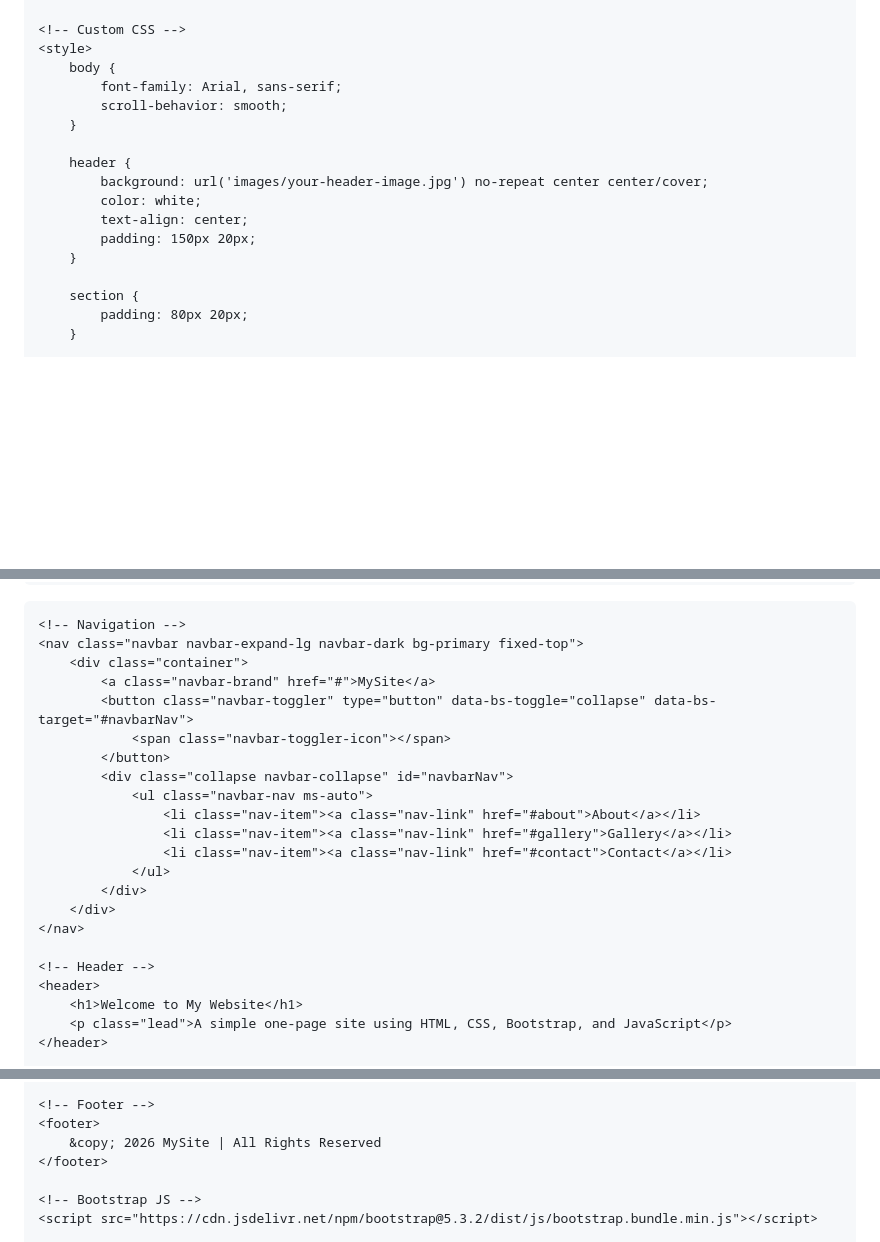
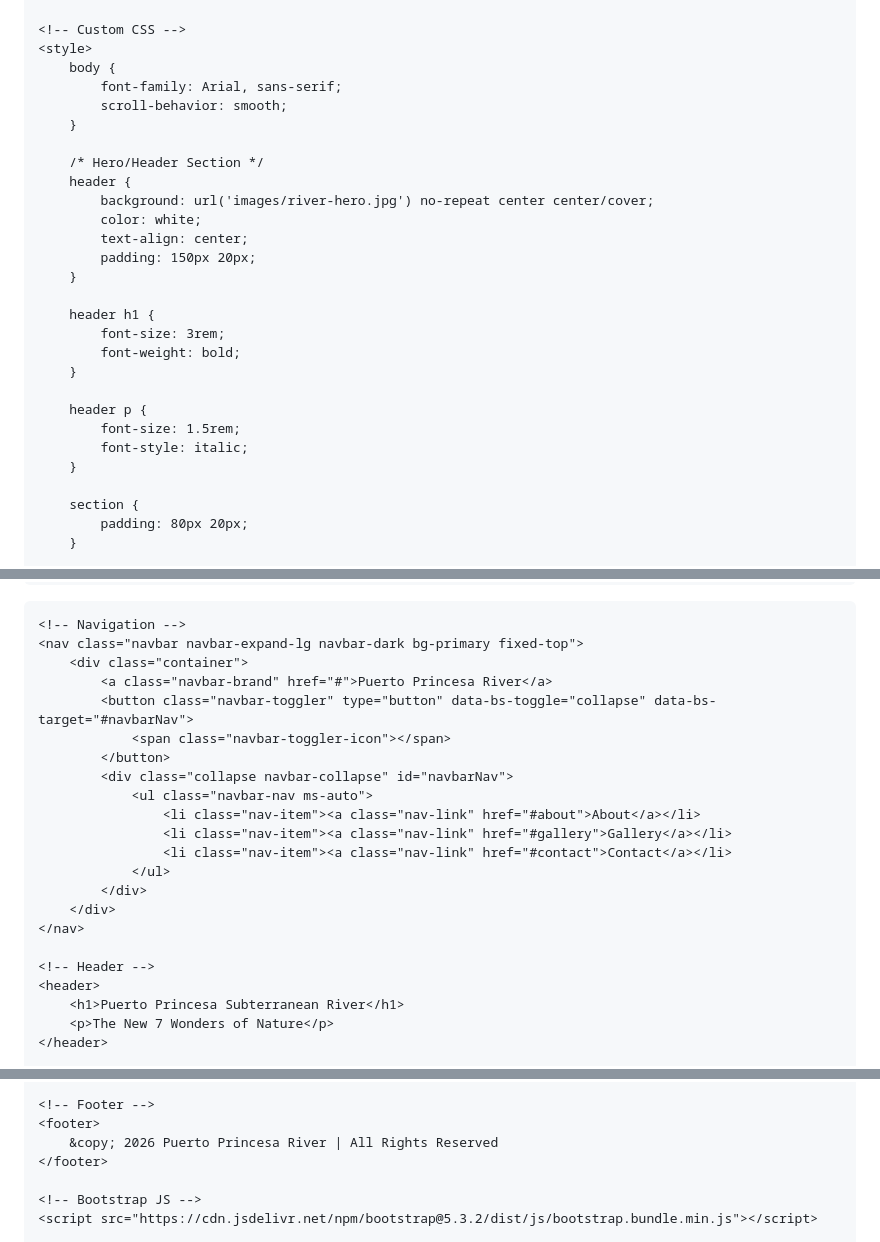
Before and after one commit to johrill-code/johrill-code.github.io, a Markdown page: README.md, 3 parts joined by grey strips. Drawn GitHub-style; blank space fills up the shorter version.

```diff
--- a/README.md
+++ b/README.md
@@ -3,7 +3,7 @@
 <head>
     <meta charset="UTF-8">
     <meta name="viewport" content="width=device-width, initial-scale=1.0">
-    <title>My One-Page Website</title>
+    <title>Puerto Princesa Subterranean River</title>
 
     <!-- Bootstrap CSS -->
     <link href="https://cdn.jsdelivr.net/npm/bootstrap@5.3.2/dist/css/bootstrap.min.css" rel="stylesheet">
@@ -15,11 +15,22 @@
             scroll-behavior: smooth;
         }
 
+        /* Hero/Header Section */
         header {
-            background: url('images/your-header-image.jpg') no-repeat center center/cover;
+            background: url('images/river-hero.jpg') no-repeat center center/cover;
             color: white;
             text-align: center;
             padding: 150px 20px;
+        }
+
+        header h1 {
+            font-size: 3rem;
+            font-weight: bold;
+        }
+
+        header p {
+            font-size: 1.5rem;
+            font-style: italic;
         }
 
         section {
@@ -48,7 +59,7 @@
     <!-- Navigation -->
     <nav class="navbar navbar-expand-lg navbar-dark bg-primary fixed-top">
         <div class="container">
-            <a class="navbar-brand" href="#">MySite</a>
+            <a class="navbar-brand" href="#">Puerto Princesa River</a>
             <button class="navbar-toggler" type="button" data-bs-toggle="collapse" data-bs-target="#navbarNav">
                 <span class="navbar-toggler-icon"></span>
             </button>
@@ -64,8 +75,8 @@
 
     <!-- Header -->
     <header>
-        <h1>Welcome to My Website</h1>
-        <p class="lead">A simple one-page site using HTML, CSS, Bootstrap, and JavaScript</p>
+        <h1>Puerto Princesa Subterranean River</h1>
+        <p>The New 7 Wonders of Nature</p>
     </header>
 
     <!-- About Section -->
@@ -115,7 +126,7 @@
 
     <!-- Footer -->
     <footer>
-        &copy; 2026 MySite | All Rights Reserved
+        &copy; 2026 Puerto Princesa River | All Rights Reserved
     </footer>
 
     <!-- Bootstrap JS -->
```
Also changed, not shown: other parts of README.md (+3 -3 lines).
